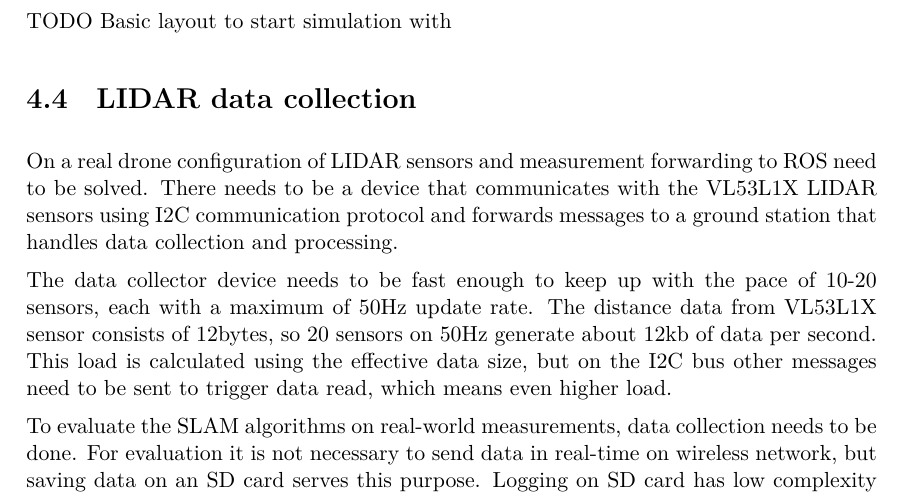
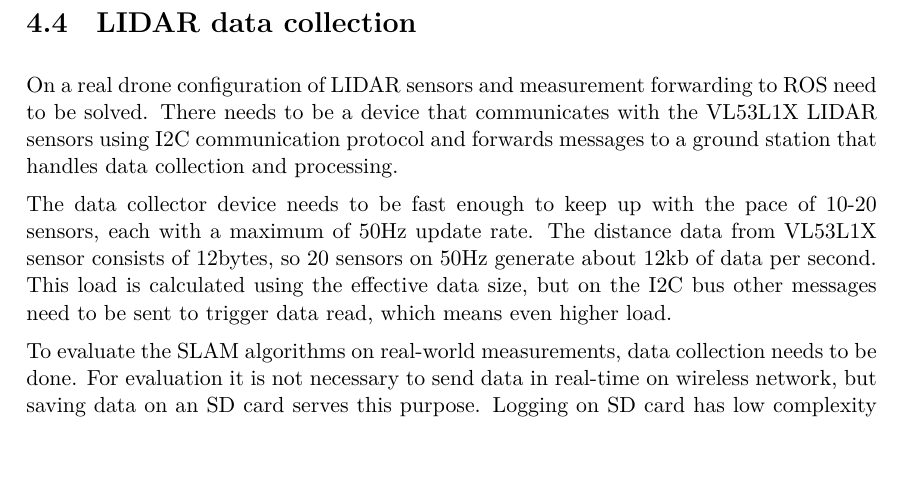
Before and after one commit to marcirsch/MSC-Thesis, a LaTeX thesis (src/thesis.tex, which reads src/content/system_design.tex): part of page 25 of 27, cut at the place of the change, the shorter picture padded with empty space. Compiled offline with XeLaTeX.

```diff
--- a/src/content/system_design.tex
+++ b/src/content/system_design.tex
@@ -106,8 +106,6 @@
 faster drones can have a pitch of 30$^{\circ}$, but in indoor environment nor pitch nor roll will go above
 15$^{\circ}$.
 
-TODO Basic layout to start simulation with
-
 \section{LIDAR data collection}
 On a real drone configuration of LIDAR sensors and measurement forwarding to ROS need to be solved.
 There needs to be a device that communicates with the VL53L1X LIDAR sensors using I2C communication
```
Also changed, not shown: 1 other file.
